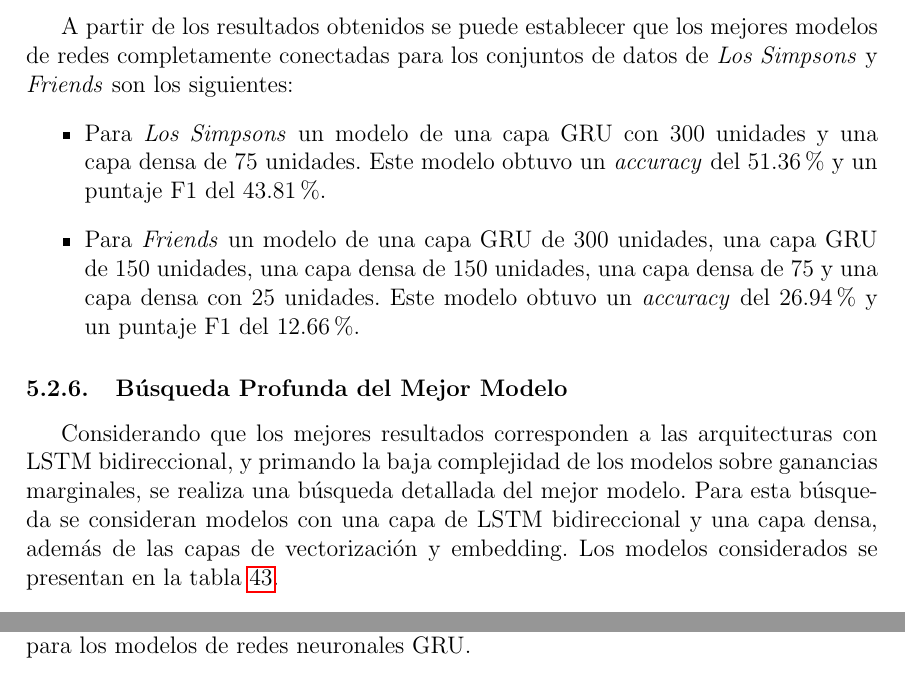
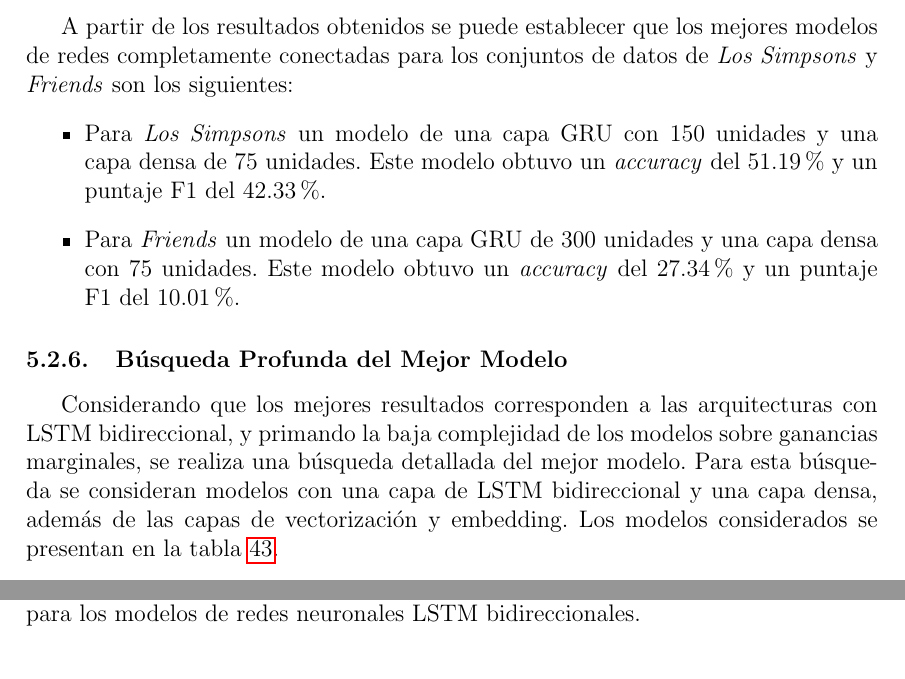
Before and after one commit to ISIS4221-JCN/HW03, a LaTeX document (doc/main.tex, which reads doc/deepEmbeddingModels.tex): two parts of pages 28 and 29 of 43, joined at a grey line, cut so that both start at the same text. Compiled offline with pdfLaTeX.

Commit message:
Updates from Overleaf

```diff
--- a/doc/deepEmbeddingModels.tex
+++ b/doc/deepEmbeddingModels.tex
@@ -661,8 +661,8 @@ Los resultados de los modelos de redes neuronales con GRU se presentan con las m
 
 A partir de los resultados obtenidos se puede establecer que los mejores modelos de redes completamente conectadas para los conjuntos de datos de \textit{Los Simpsons} y \textit{Friends} son los siguientes:
 \begin{itemize}
-    \item Para \textit{Los Simpsons} un modelo de una capa GRU con 300 unidades y una capa densa de 75 unidades. Este modelo obtuvo un \textit{accuracy} del 51.36\% y un puntaje F1 del 43.81\%.
-    \item Para \textit{Friends} un modelo de una capa GRU de 300 unidades, una capa GRU de 150 unidades, una capa densa de 150 unidades, una capa densa de 75 y una capa densa con 25 unidades. Este modelo obtuvo un \textit{accuracy} del 26.94\% y un puntaje F1 del 12.66\%.
+    \item Para \textit{Los Simpsons} un modelo de una capa GRU con 150 unidades y una capa densa de 75 unidades. Este modelo obtuvo un \textit{accuracy} del 51.19\% y un puntaje F1 del 42.33\%.
+    \item Para \textit{Friends} un modelo de una capa GRU de 300 unidades y una capa densa con 75 unidades. Este modelo obtuvo un \textit{accuracy} del 27.34\% y un puntaje F1 del 10.01\%.
 \end{itemize}
 
 \subsubsection{Búsqueda Profunda del Mejor Modelo}
@@ -695,7 +695,7 @@ Los resultados de los modelos de redes neuronales con LSTM bidireccional se pres
     {data/em_models/gru_simpsons_train.csv}%
     {model=\model, accuracy=\acc, precision=\prec, recall=\rec, F1=\fone}
     {\model & \acc & \prec & \rec & \fone}
-    \caption{Métricas de evaluación sobre datos de entrenamiento de \textit{Los Simpsons} para los modelos de redes neuronales GRU.}
+    \caption{Métricas de evaluación sobre datos de entrenamiento de \textit{Los Simpsons} para los modelos de redes neuronales LSTM bidireccionales.}
     \label{tab:em_results_bilstm_deep_simpsons_train}
 \end{table}
 
```
